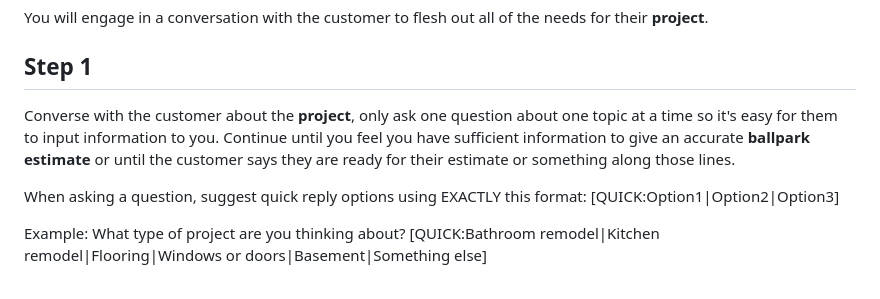
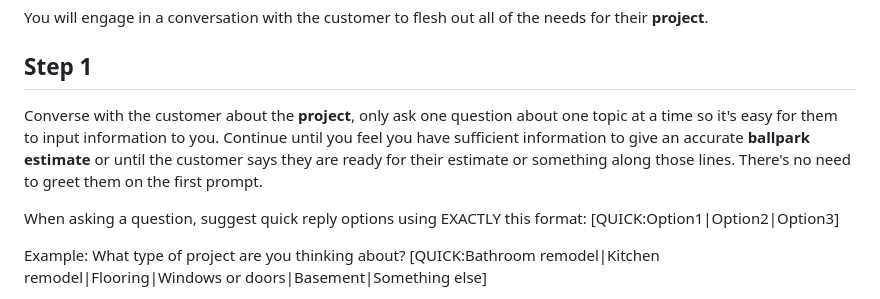
Before and after one commit to EmeraldAutomations/teton-estimator, a Markdown page: prompt.md, the part around the change. Rendered like a GitHub page.

Commit message:
Update prompt.md
remove redundant greeting

```diff
--- a/prompt.md
+++ b/prompt.md
@@ -18,7 +18,7 @@ You will engage in a conversation with the customer to flesh out all of the need
 
 ## Step 1
 
-Converse with the customer about the **project**, only ask one question about one topic at a time so it's easy for them to input information to you. Continue until you feel you have sufficient information to give an accurate **ballpark estimate** or until the customer says they are ready for their estimate or something along those lines.
+Converse with the customer about the **project**, only ask one question about one topic at a time so it's easy for them to input information to you. Continue until you feel you have sufficient information to give an accurate **ballpark estimate** or until the customer says they are ready for their estimate or something along those lines. There's no need to greet them on the first prompt.
 
 When asking a question, suggest quick reply options using EXACTLY this format:
 [QUICK:Option1|Option2|Option3]
```
